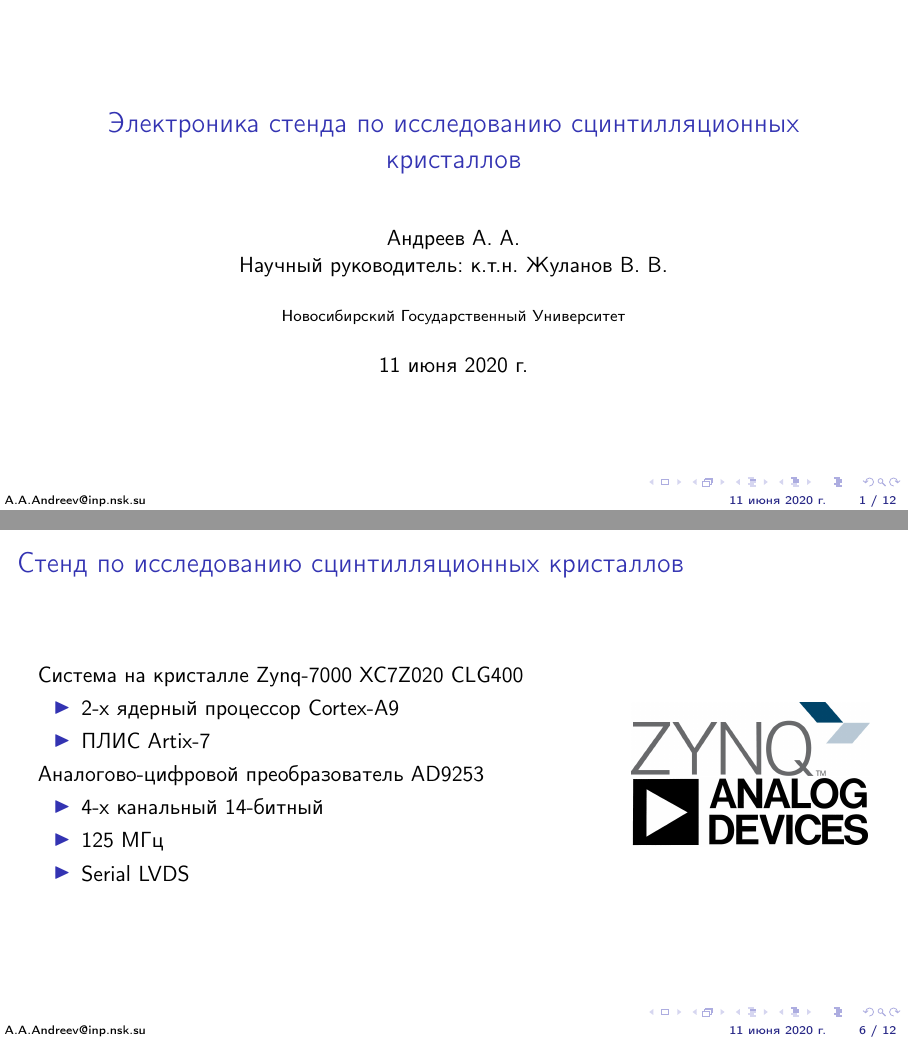
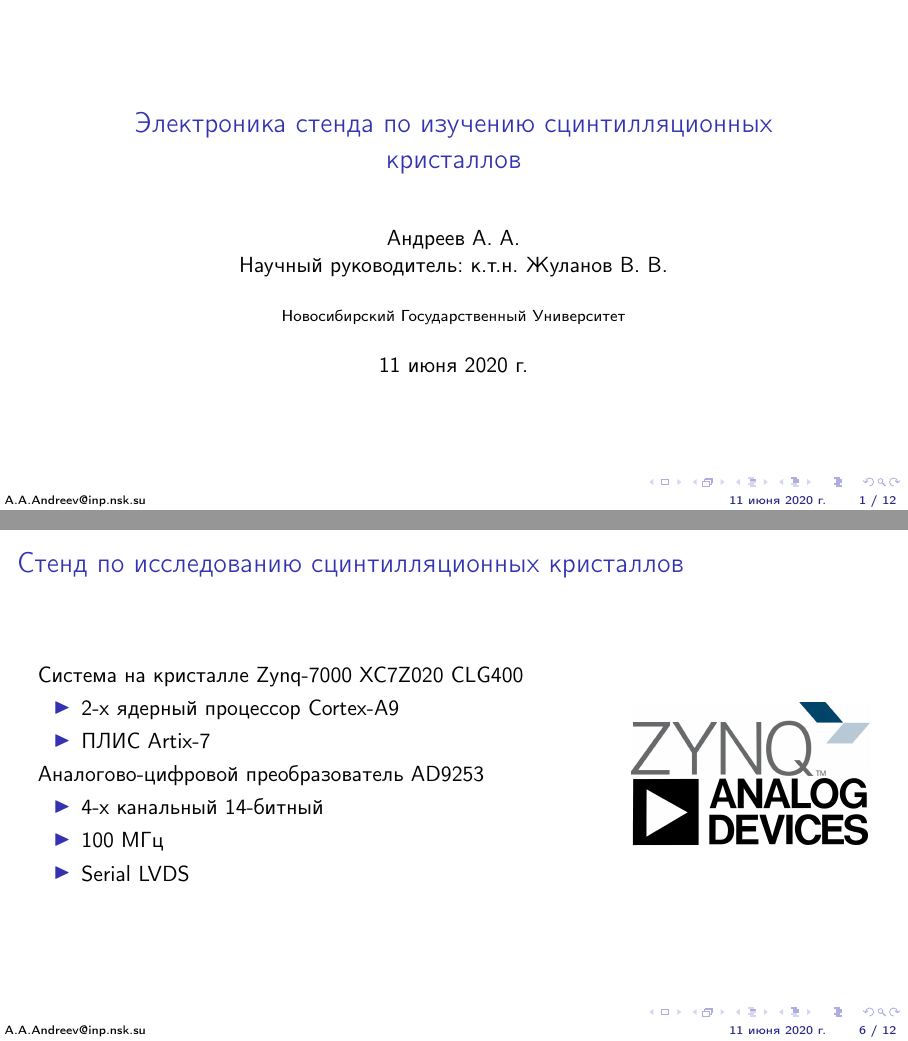
Before and after one commit to gra98rus/Stand-for-Calorimeter-Crystal, LaTeX slides (Report/Presentation/presentation.tex): pages 1 and 6 of 12, joined at a grey line. Compiled offline with pdfLaTeX.

Commit message:
Updated with progress of work

```diff
--- a/Report/Presentation/presentation.tex
+++ b/Report/Presentation/presentation.tex
@@ -5,7 +5,7 @@
 \usepackage{graphicx}
 \graphicspath{{pictures/}}
 
-\title{Электроника стенда по исследованию сцинтилляционных кристаллов}
+\title{Электроника стенда по изучению сцинтилляционных кристаллов}
 \author{Андреев А. А. \\
         Научный руководитель: к.т.н. Жуланов В. В.}
 \institute{Новосибирский Государственный Университет}
@@ -97,7 +97,7 @@
         Аналогово-цифровой преобразователь AD9253
             \begin{itemize}
                 \item 4-х канальный 14-битный
-                \item 125 МГц
+                \item 100 МГц
                 \item Serial LVDS
             \end{itemize}
         \end{column}
```
Also changed, not shown: Report/Presentation/pictures/board.jpg, Report/Presentation/pictures/ps_top.jpg, Report/Presentation/pictures/server.jpg.
